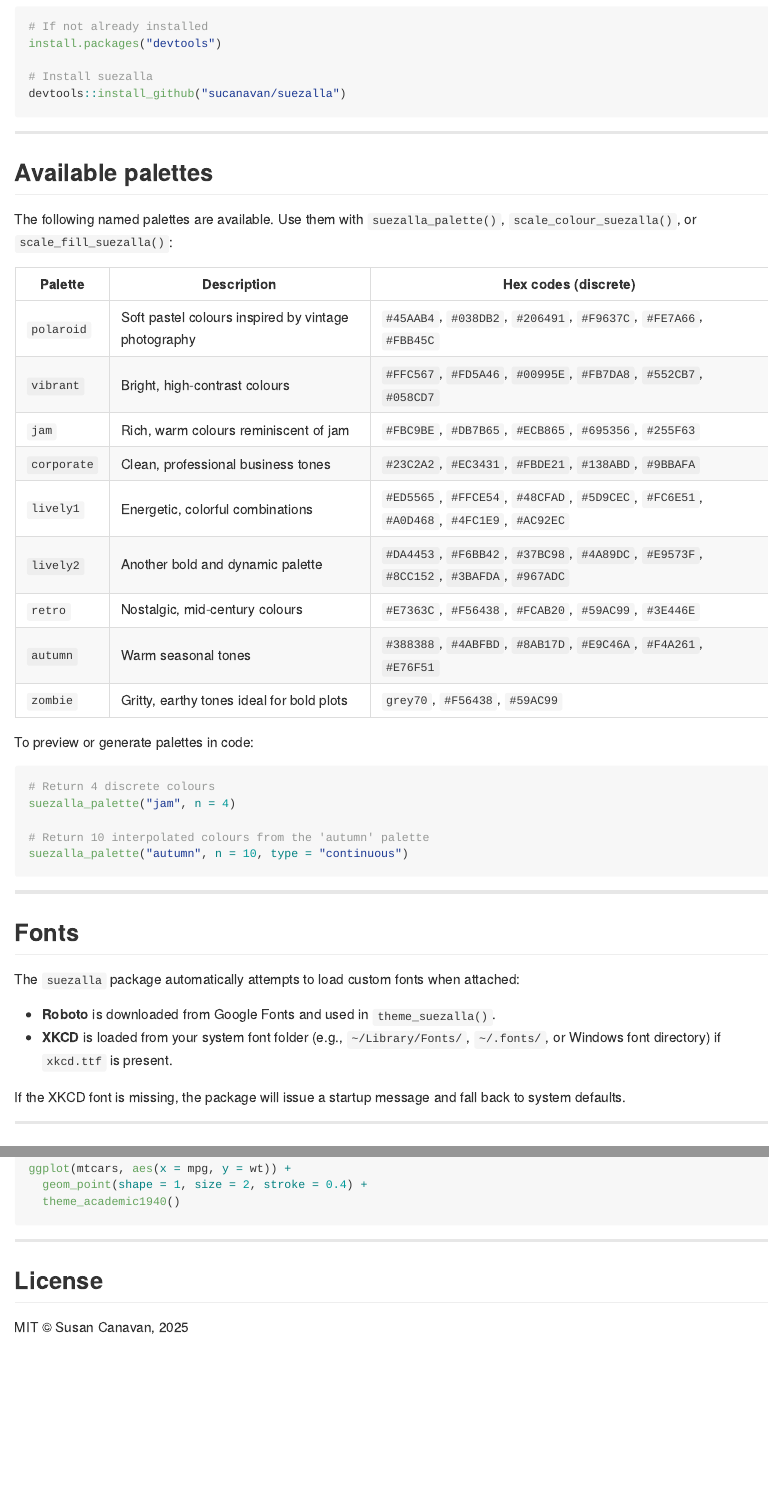
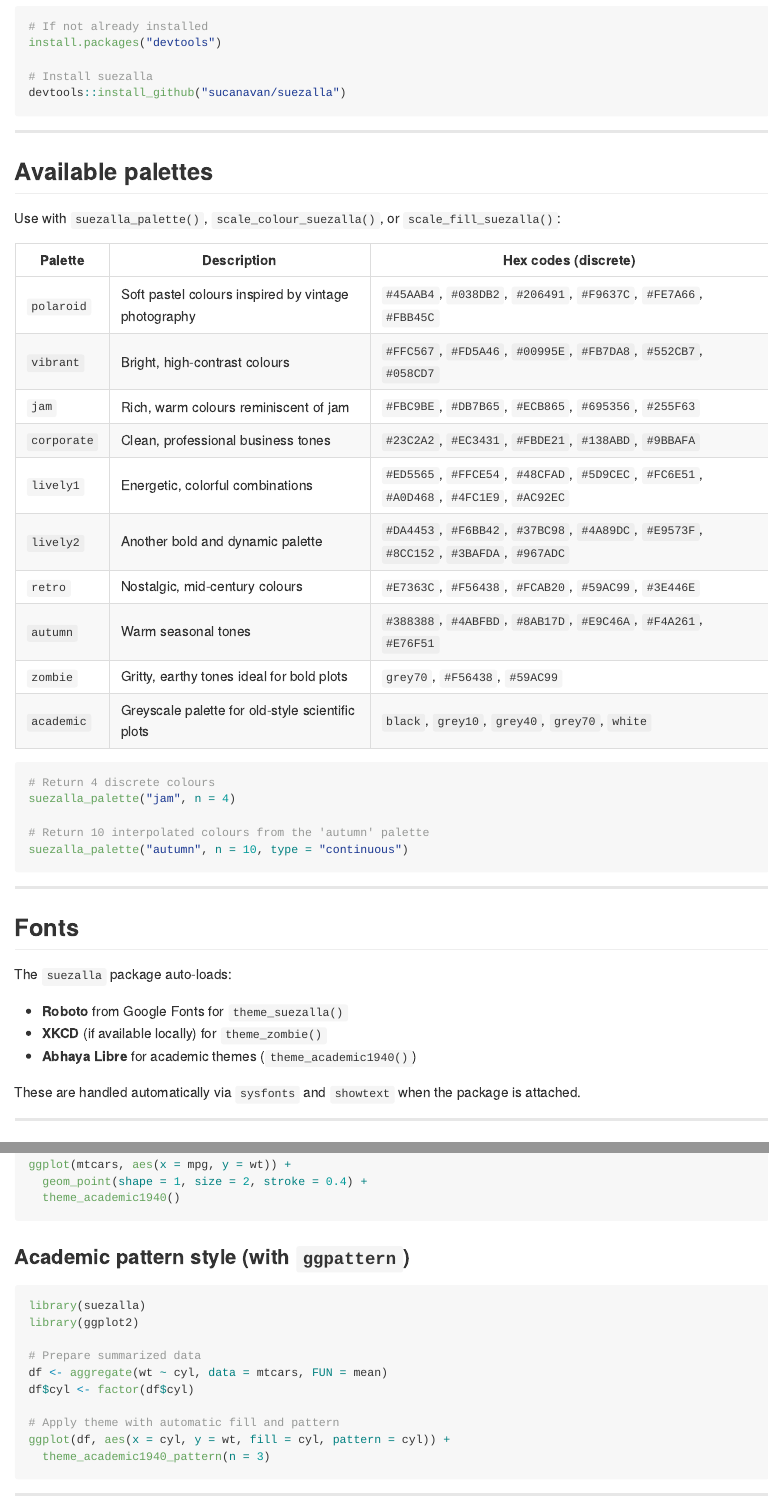
Before and after one commit to sucanavan/suezalla, an R Markdown document (README.Rmd): the page in a window 1100 px wide, from 550 px down before the commit and from 600 px down after it, so that both start at the same text, and a second part further down, joined at a grey line. Rendered offline with R 4.5, knitr and Pandoc, with nearby package versions.

Commit message:
update readme

````diff
--- a/README.Rmd
+++ b/README.Rmd
@@ -7,8 +7,9 @@ output: github_document
 
 `suezalla` is a lightweight R package that provides:
 
-- Custom `ggplot2` themes: `theme_suezalla()`, `theme_zombie()`, and `suez_theme_vintage()`
-- Several curated colour palettes inspired by polaroids, jam jars, retro aesthetics, zombies, and corporate tones
+- Custom `ggplot2` themes: `theme_suezalla()`, `theme_zombie()`, `theme_academic1940()`, and `theme_academic1940_pattern()`
+- Several curated colour palettes inspired by polaroids, jam jars, retro aesthetics, zombies, and classic scientific graphics
+- Pattern fill utilities for `ggpattern`, including `suezalla_academic_style()`
 - Custom scale functions: `scale_colour_suezalla()` and `scale_fill_suezalla()`
 
 These tools help you create clean, consistent, or stylistically bold visualizations with minimal effort.
@@ -31,7 +32,7 @@ devtools::install_github("sucanavan/suezalla")
 
 ## Available palettes
 
-The following named palettes are available. Use them with `suezalla_palette()`, `scale_colour_suezalla()`, or `scale_fill_suezalla()`:
+Use with `suezalla_palette()`, `scale_colour_suezalla()`, or `scale_fill_suezalla()`:
 
 | Palette     | Description                                          | Hex codes (discrete)                      |
 |-------------|------------------------------------------------------|-------------------------------------------|
@@ -44,8 +45,7 @@ The following named palettes are available. Use them with `suezalla_palette()`,
 | `retro`     | Nostalgic, mid-century colours                       | `#E7363C`, `#F56438`, `#FCAB20`, `#59AC99`, `#3E446E` |
 | `autumn`    | Warm seasonal tones                                  | `#388388`, `#4ABFBD`, `#8AB17D`, `#E9C46A`, `#F4A261`, `#E76F51` |
 | `zombie`    | Gritty, earthy tones ideal for bold plots            | `grey70`, `#F56438`, `#59AC99` |
-
-To preview or generate palettes in code:
+| `academic`  | Greyscale palette for old-style scientific plots     | `black`, `grey10`, `grey40`, `grey70`, `white` |
 
 ```r
 # Return 4 discrete colours
@@ -59,12 +59,13 @@ suezalla_palette("autumn", n = 10, type = "continuous")
 
 ## Fonts
 
-The `suezalla` package automatically attempts to load custom fonts when attached:
+The `suezalla` package auto-loads:
 
-- **Roboto** is downloaded from Google Fonts and used in `theme_suezalla()`.
-- **XKCD** is loaded from your system font folder (e.g., `~/Library/Fonts/`, `~/.fonts/`, or Windows font directory) if `xkcd.ttf` is present.
+- **Roboto** from Google Fonts for `theme_suezalla()`
+- **XKCD** (if available locally) for `theme_zombie()`
+- **Abhaya Libre** for academic themes (`theme_academic1940()`)
 
-If the XKCD font is missing, the package will issue a startup message and fall back to system defaults.
+These are handled automatically via `sysfonts` and `showtext` when the package is attached.
 
 ---
 
@@ -114,6 +114,21 @@ ggplot(mtcars, aes(x = mpg, y = wt)) +
   theme_academic1940()
 ```
 
+### Academic pattern style (with `ggpattern`)
+
+```r
+library(suezalla)
+library(ggplot2)
+
+# Prepare summarized data
+df <- aggregate(wt ~ cyl, data = mtcars, FUN = mean)
+df$cyl <- factor(df$cyl)
+
+# Apply theme with automatic fill and pattern
+ggplot(df, aes(x = cyl, y = wt, fill = cyl, pattern = cyl)) +
+  theme_academic1940_pattern(n = 3)
+```
+
 ---
 
 ## License
````
Also changed, not shown: R/theme_academic_style.R (+1 -0 lines), README.Rmd (1 more changed lines), 1 other file.
